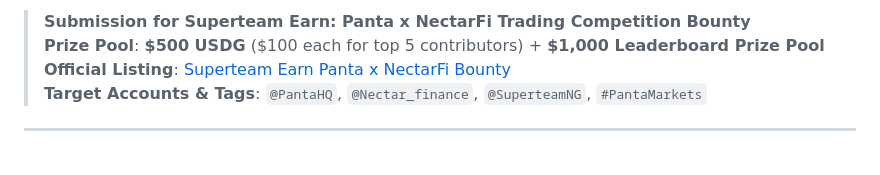
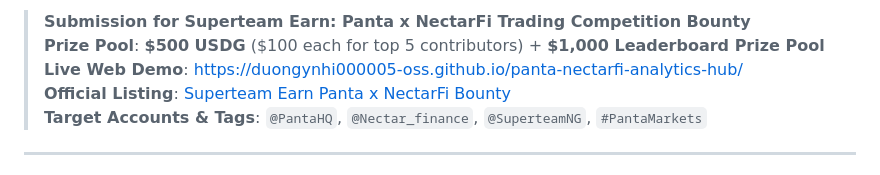
Before and after one commit to duongynhi000005-oss/panta-nectarfi-analytics-hub, a Markdown page: README.md, the part around one of its changes. GitHub-like rendering.

Commit message:
docs: add GitHub Pages live demo link to README

```diff
--- a/README.md
+++ b/README.md
@@ -8,6 +9,7 @@
 
 > **Submission for Superteam Earn: Panta x NectarFi Trading Competition Bounty**
 > **Prize Pool**: **$500 USDG** ($100 each for top 5 contributors) + **$1,000 Leaderboard Prize Pool**
+> **Live Web Demo**: [https://duongynhi000005-oss.github.io/panta-nectarfi-analytics-hub/](https://duongynhi000005-oss.github.io/panta-nectarfi-analytics-hub/)
 > **Official Listing**: [Superteam Earn Panta x NectarFi Bounty](https://superteam.fun/earn/listing/panta-x-nectarfi-trading-competition-bounty)
 > **Target Accounts & Tags**: `@PantaHQ`, `@Nectar_finance`, `@SuperteamNG`, `#PantaMarkets`
 
```
Also changed, not shown: other parts of README.md (+1 -0 lines).
